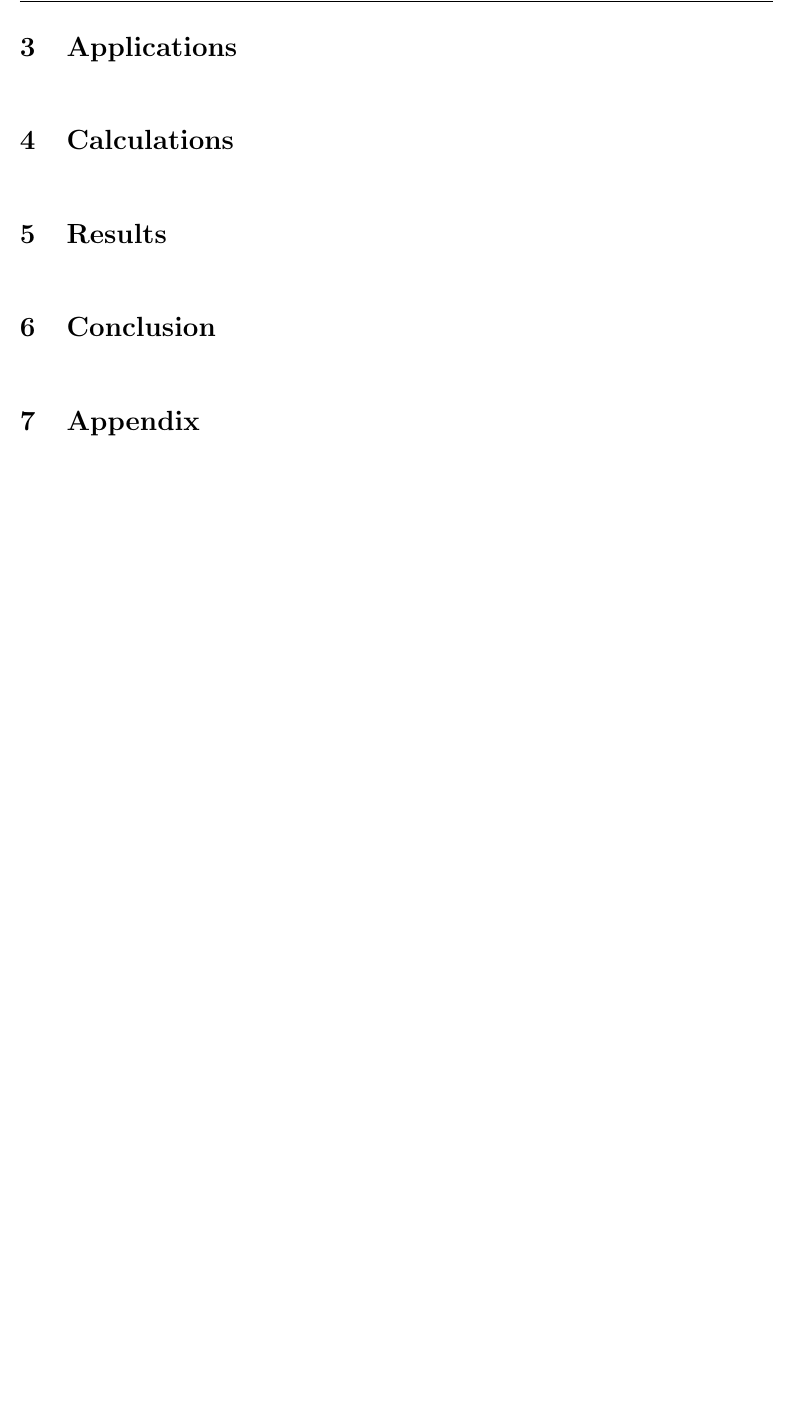
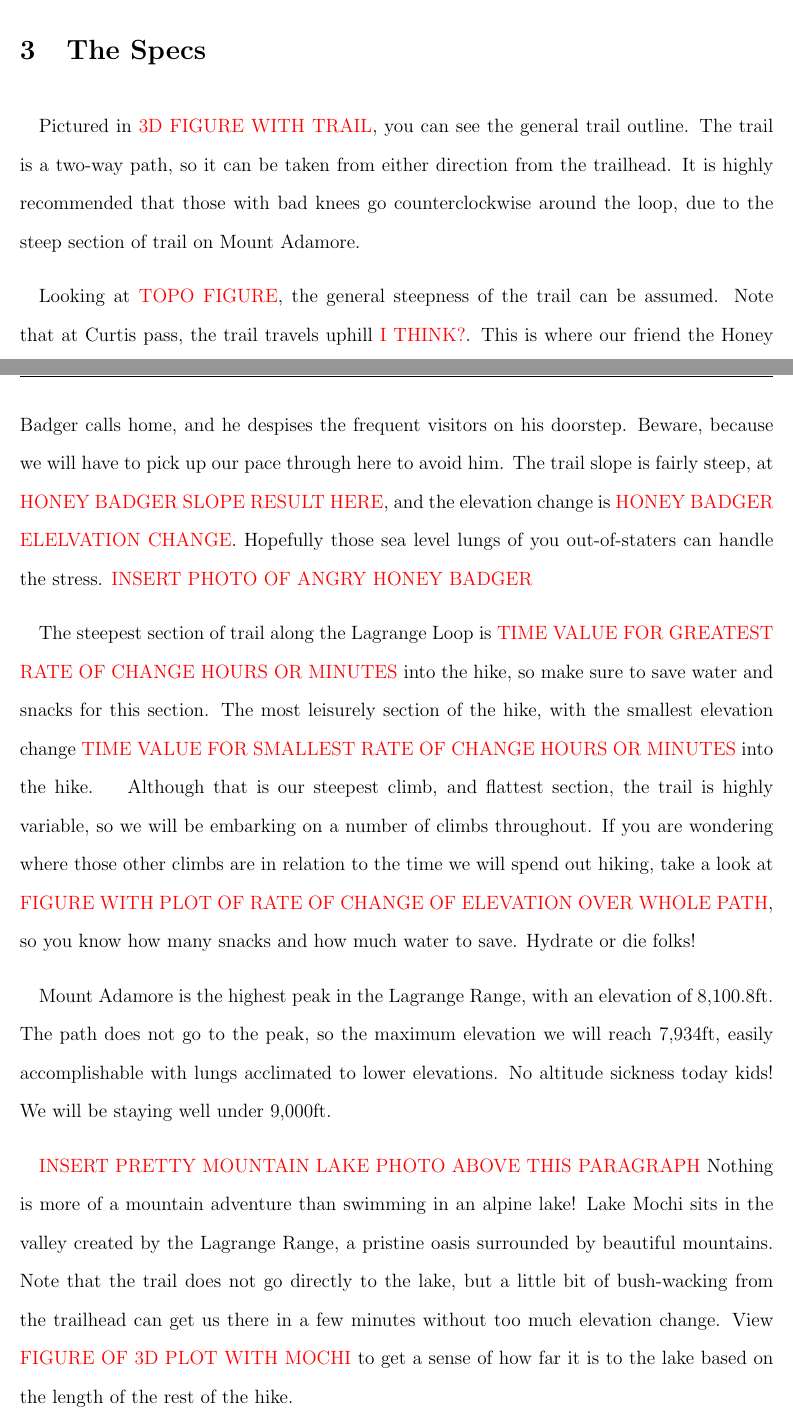
Before and after one commit to dav-land/project2, a LaTeX document (latex/project2.tex): part of page 4 of 4 before the commit and two parts of pages 3 and 4 of 6 after it, the two joined at a grey line, cut at the place of the change, the shorter picture padded with empty space. Compiled offline with pdfLaTeX.

Commit message:
Wrote a lot

```diff
--- a/latex/project2.tex
+++ b/latex/project2.tex
@@ -75,11 +75,21 @@
 
 %@@@@@@@@@@@@@@@@@@@@@@@@@@@@@@@@@@@@@@@@@@@@@@@@@@@@@@@@@@@@@@@@@@@@@@@@@@@@@@@@@@@@@@@@@@@@@@@@@@@@@@@@@@@@@@@@@@@@@@
 %\setcounter{page}{7}
-\section{Applications}
+\section{The Specs}
 \label{APPM2350proj01sec03}
 
+\quad Pictured in \textcolor{red}{3D FIGURE WITH TRAIL}, you can see the general trail outline. The trail is a two-way path, so it can be taken from either direction from the trailhead. It is highly recommended that those with bad knees go counterclockwise around the loop, due to the steep section of trail on Mount Adamore.
 
+\quad Looking at \textcolor{red}{TOPO FIGURE}, the general steepness of the trail can be assumed. Note that at Curtis pass, the trail travels uphill \textcolor{red}{I THINK?}. This is where our friend the Honey Badger calls home, and he despises the frequent visitors on his doorstep. Beware, because we will have to pick up our pace through here to avoid him. The trail slope is fairly steep, at \textcolor{red}{HONEY BADGER SLOPE RESULT HERE}, and the elevation change is \textcolor{red}{HONEY BADGER ELELVATION CHANGE}. Hopefully those sea level lungs of you out-of-staters can handle the stress.
+\textcolor{red}{INSERT PHOTO OF ANGRY HONEY BADGER}
+
+\quad The steepest section of trail along the Lagrange Loop is \textcolor{red}{TIME VALUE FOR GREATEST RATE OF CHANGE} \textcolor{red}{HOURS OR MINUTES} into the hike, so make sure to save water and snacks for this section. The most leisurely section of the hike, with the smallest elevation change \textcolor{red}{TIME VALUE FOR SMALLEST RATE OF CHANGE} \textcolor{red}{HOURS OR MINUTES} into the hike.
+\quad Although that is our steepest climb, and flattest section, the trail is highly variable, so we will be embarking on a number of climbs throughout. If you are wondering where those other climbs are in relation to the time we will spend out hiking, take a look at \textcolor{red}{FIGURE WITH PLOT OF RATE OF CHANGE OF ELEVATION OVER WHOLE PATH}, so you know how many snacks and how much water to save. Hydrate or die folks!
+
+\quad Mount Adamore is the highest peak in the Lagrange Range, with an elevation of 8,100.8ft. The path does not go to the peak, so the maximum elevation we will reach 7,934ft, easily accomplishable with lungs acclimated to lower elevations. No altitude sickness today kids! We will be staying well under 9,000ft.
+
+\quad \textcolor{red}{INSERT PRETTY MOUNTAIN LAKE PHOTO ABOVE THIS PARAGRAPH} Nothing is more of a mountain adventure than swimming in an alpine lake! Lake Mochi sits in the valley created by the Lagrange Range, a pristine oasis surrounded by beautiful mountains. Note that the trail does not go directly to the lake, but a little bit of bush-wacking from the trailhead can get us there in a few minutes without too much elevation change. View \textcolor{red}{FIGURE OF 3D PLOT WITH MOCHI} to get a sense of how far it is to the lake based on the length of the rest of the hike.
 %@@@@@@@@@@@@@@@@@@@@@@@@@@@@@@@@@@@@@@@@@@@@@@@@@@@@@@@@@@@@@@@@@@@@@@@@@@@@@@@@@@@@@@@@
 %\setcounter{page}{12}
-\section{Calculations} \label{APPM2350proj01sec05}
+\section{Trail Lore} \label{APPM2350proj02sec05}
 
@@ -87,4 +99,4 @@
 %@@@@@@@@@@@@@@@@@@@@@@@@@@@@@@@@@@@@@@@@@@@@@@@@@@@@@@@@@@@@@@@@@@@@@@@@@@@@@@@@@@@@@@@@
 %\setcounter{page}{13}
-\section{Results} \label{APPM2350proj01sec06}
+\section{Summary} \label{APPM2350proj02sec06}
 
@@ -91,5 +104,5 @@
 
 %@@@@@@@@@@@@@@@@@@@@@@@@@@@@@@@@@@@@@@@@@@@@@@@@@@@@@@@@@@@@@@@@@@@@@@@@@@@@@@@@@@@@@@@@
 %\setcounter{page}{14}
-\section{Conclusion} \label{APPM2350proj01sec07}
+\section{Lagrange Loop Not Challenging Enough?} \label{APPM2350proj02sec07}
 
@@ -96,5 +110,5 @@
 
 %@@@@@@@@@@@@@@@@@@@@@@@@@@@@@@@@@@@@@@@@@@@@@@@@@@@@@@@@@@@@@@@@@@@@@@@@@@@@@@@@@@@@@@@@
-%\setcounter{page}{16}
-\section{Appendix} \label{APPM2350proj01sec08}
+%\setcounter{page}{15}
+\section{Appendix} \label{APPM2350proj02sec08}
 
```
Also changed, not shown: latex/project2.tex (11 more changed lines).
